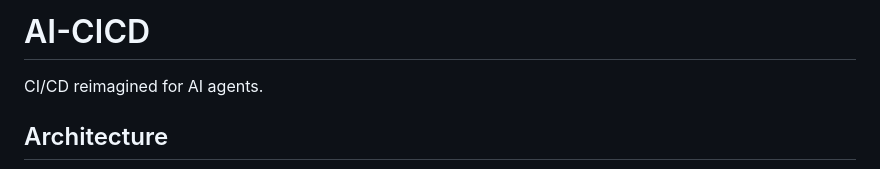
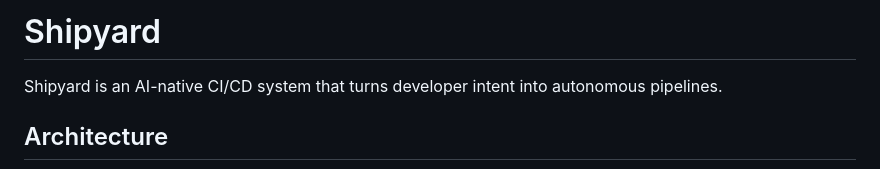
Before and after one commit to AV4TAr/shipyard, a Markdown page: README.md, the part around the change. Drawn GitHub-style.

Commit message:
Rename project to Shipyard and update description
Updated project name and description in README.

```diff
--- a/README.md
+++ b/README.md
@@ -1,6 +1,6 @@
-# AI-CICD
+# Shipyard
 
-CI/CD reimagined for AI agents.
+Shipyard is an AI-native CI/CD system that turns developer intent into autonomous pipelines.
 
 ## Architecture
 
```
